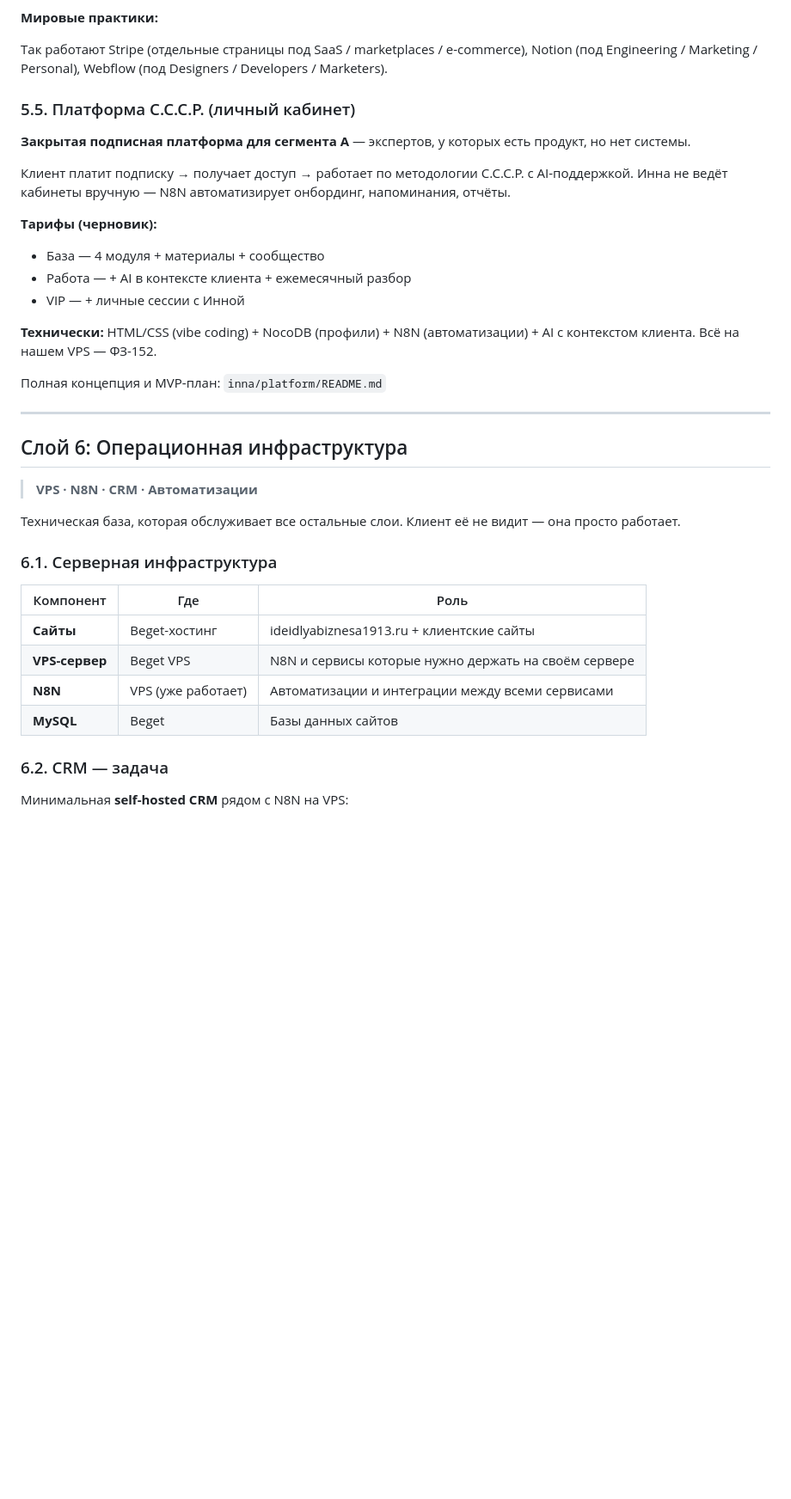
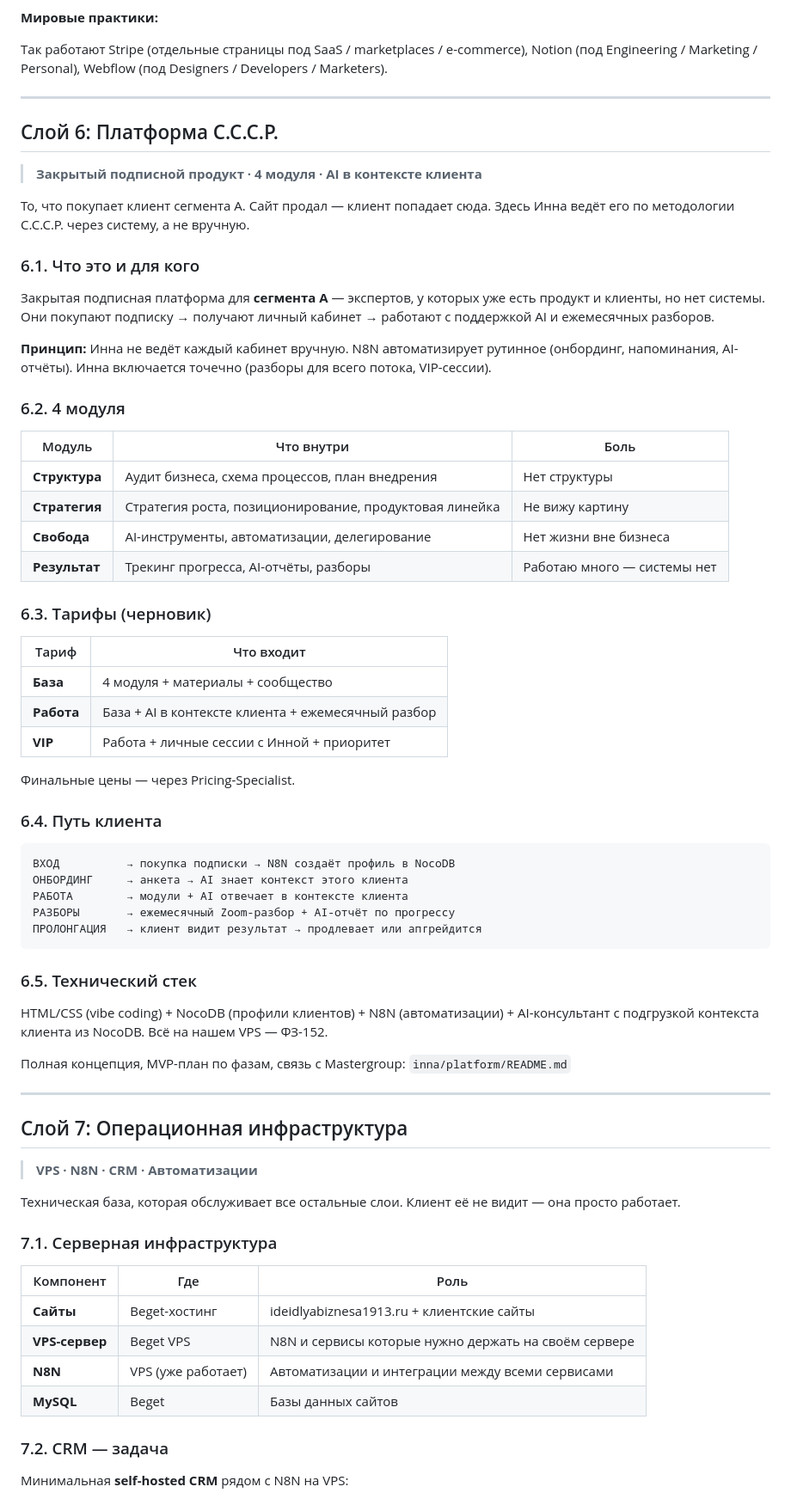
Before and after one commit to vibeideicod-cmd/my-architecture, a Markdown page: inna/architecture.md, the part around one of its changes. Shown at 86% size. Drawn GitHub-style; blank space fills up the shorter version.

````diff
--- a/inna/architecture.md
+++ b/inna/architecture.md
@@ -648,30 +652,64 @@
 
 Так работают Stripe (отдельные страницы под SaaS / marketplaces / e-commerce), Notion (под Engineering / Marketing / Personal), Webflow (под Designers / Developers / Marketers).
 
-### 5.5. Платформа С.С.С.Р. (личный кабинет)
+---
 
-**Закрытая подписная платформа для сегмента A** — экспертов, у которых есть продукт, но нет системы.
+## Слой 6: Платформа С.С.С.Р.
 
-Клиент платит подписку → получает доступ → работает по методологии С.С.С.Р. с AI-поддержкой. Инна не ведёт кабинеты вручную — N8N автоматизирует онбординг, напоминания, отчёты.
+> **Закрытый подписной продукт · 4 модуля · AI в контексте клиента**
 
-**Тарифы (черновик):**
-- База — 4 модуля + материалы + сообщество
-- Работа — + AI в контексте клиента + ежемесячный разбор
-- VIP — + личные сессии с Инной
+То, что покупает клиент сегмента A. Сайт продал — клиент попадает сюда. Здесь Инна ведёт его по методологии С.С.С.Р. через систему, а не вручную.
 
-**Технически:** HTML/CSS (vibe coding) + NocoDB (профили) + N8N (автоматизации) + AI с контекстом клиента. Всё на нашем VPS — ФЗ-152.
+### 6.1. Что это и для кого
 
-Полная концепция и MVP-план: `inna/platform/README.md`
+Закрытая подписная платформа для **сегмента A** — экспертов, у которых уже есть продукт и клиенты, но нет системы. Они покупают подписку → получают личный кабинет → работают с поддержкой AI и ежемесячных разборов.
+
+**Принцип:** Инна не ведёт каждый кабинет вручную. N8N автоматизирует рутинное (онбординг, напоминания, AI-отчёты). Инна включается точечно (разборы для всего потока, VIP-сессии).
+
+### 6.2. 4 модуля
+
+| Модуль | Что внутри | Боль |
+|---|---|---|
+| **Структура** | Аудит бизнеса, схема процессов, план внедрения | Нет структуры |
+| **Стратегия** | Стратегия роста, позиционирование, продуктовая линейка | Не вижу картину |
+| **Свобода** | AI-инструменты, автоматизации, делегирование | Нет жизни вне бизнеса |
+| **Результат** | Трекинг прогресса, AI-отчёты, разборы | Работаю много — системы нет |
+
+### 6.3. Тарифы (черновик)
+
+| Тариф | Что входит |
+|---|---|
+| **База** | 4 модуля + материалы + сообщество |
+| **Работа** | База + AI в контексте клиента + ежемесячный разбор |
+| **VIP** | Работа + личные сессии с Инной + приоритет |
+
+Финальные цены — через Pricing-Specialist.
+
+### 6.4. Путь клиента
+
+```
+ВХОД          → покупка подписки → N8N создаёт профиль в NocoDB
+ОНБОРДИНГ     → анкета → AI знает контекст этого клиента
+РАБОТА        → модули + AI отвечает в контексте клиента
+РАЗБОРЫ       → ежемесячный Zoom-разбор + AI-отчёт по прогрессу
+ПРОЛОНГАЦИЯ   → клиент видит результат → продлевает или апгрейдится
+```
+
+### 6.5. Технический стек
+
+HTML/CSS (vibe coding) + NocoDB (профили клиентов) + N8N (автоматизации) + AI-консультант с подгрузкой контекста клиента из NocoDB. Всё на нашем VPS — ФЗ-152.
+
+Полная концепция, MVP-план по фазам, связь с Mastergroup: `inna/platform/README.md`
 
 ---
 
-## Слой 6: Операционная инфраструктура
+## Слой 7: Операционная инфраструктура
 
 > **VPS · N8N · CRM · Автоматизации**
 
 Техническая база, которая обслуживает все остальные слои. Клиент её не видит — она просто работает.
 
-### 6.1. Серверная инфраструктура
+### 7.1. Серверная инфраструктура
 
 | Компонент | Где | Роль |
 |---|---|---|
@@ -680,7 +718,7 @@
 | **N8N** | VPS (уже работает) | Автоматизации и интеграции между всеми сервисами |
 | **MySQL** | Beget | Базы данных сайтов |
 
-### 6.2. CRM — задача
+### 7.2. CRM — задача
 
 Минимальная **self-hosted CRM** рядом с N8N на VPS:
 - **NocoDB** — интерфейс как Google Таблицы, данные хранятся у нас
````
Also changed, not shown: other parts of inna/architecture.md (+29 -24 lines).
